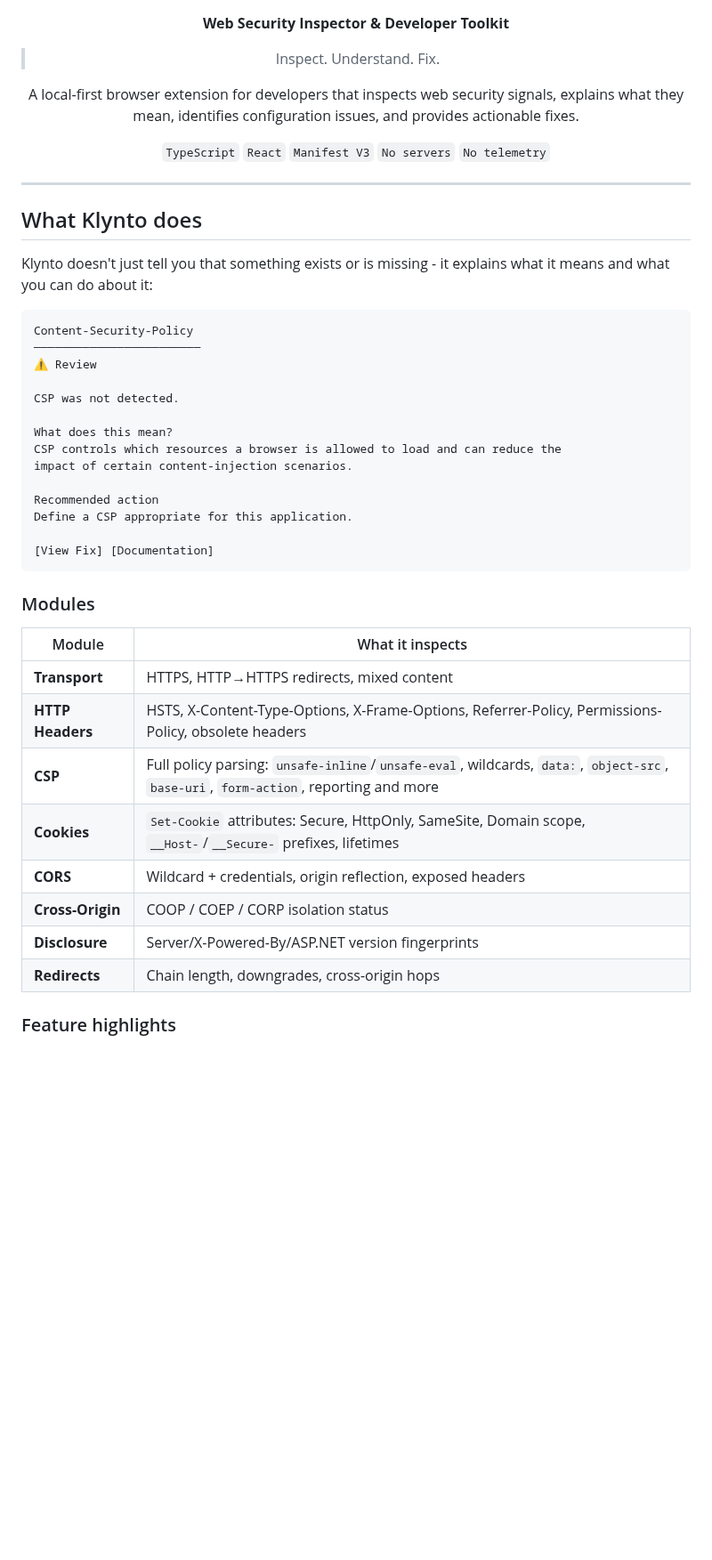
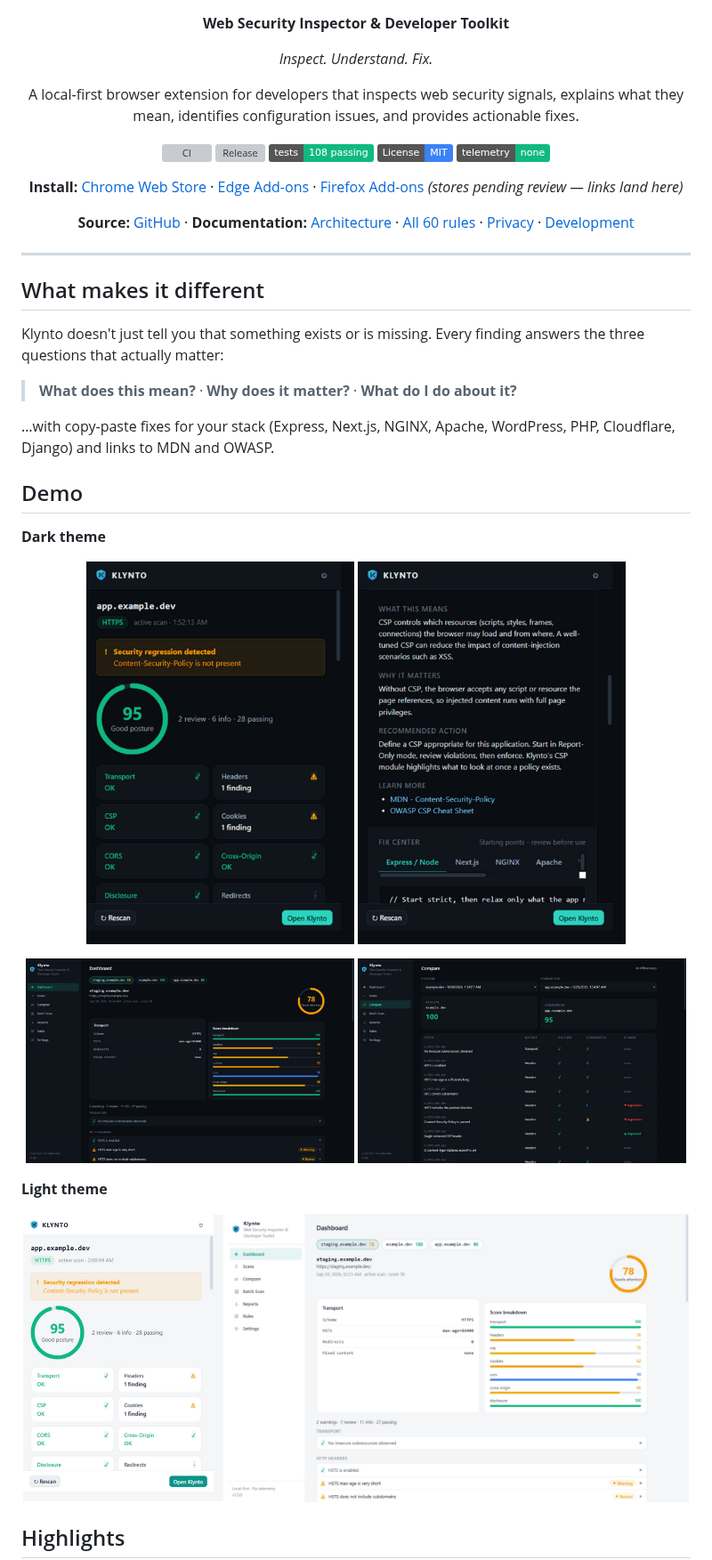
Before and after one commit to uzairr-arif/KLYNTO, a Markdown page: README.md, the part around one of its changes. Shown at 89% size. GitHub-like rendering; pictures changed too: docs/screenshots/dark/compare.png (added), docs/screenshots/dark/dashboard.png (added), docs/screenshots/dark/popup-finding.png (added); badges without logos; blank space fills up the shorter version; grey boxes are pictures that could not be loaded.

````diff
--- a/README.md
+++ b/README.md
@@ -4,51 +6,55 @@
 
 **Web Security Inspector & Developer Toolkit**
 
-> Inspect. Understand. Fix.
+*Inspect. Understand. Fix.*
 
 A local-first browser extension for developers that inspects web security signals,
 explains what they mean, identifies configuration issues, and provides actionable fixes.
 
-`TypeScript` `React` `Manifest V3` `No servers` `No telemetry`
+[![CI](https://github.com/uzairr-arif/KLYNTO/actions/workflows/ci.yml/badge.svg)](https://github.com/uzairr-arif/KLYNTO/actions/workflows/ci.yml)
+[![Release](https://img.shields.io/github/v/release/uzairr-arif/KLYNTO)](https://github.com/uzairr-arif/KLYNTO/releases)
+[![Tests](https://img.shields.io/badge/tests-108%20passing-10b981)](#development)
+[![License: MIT](https://img.shields.io/badge/License-MIT-3b82f6.svg)](LICENSE)
+![Telemetry](https://img.shields.io/badge/telemetry-none-10b981)
+
+**Install:** [Chrome Web Store](https://chromewebstore.google.com/) · [Edge Add-ons](https://microsoftedge.microsoft.com/addons) · [Firefox Add-ons](https://addons.mozilla.org/) *(stores pending review — links land here)*
+
+**Source:** [GitHub](https://github.com/uzairr-arif/KLYNTO) ·
+**Documentation:** [Architecture](docs/architecture.md) · [All 60 rules](docs/rules.md) · [Privacy](docs/privacy.md) · [Development](docs/development.md)
 
 </div>
 
 ---
 
-## What Klynto does
+## What makes it different
 
-Klynto doesn't just tell you that something exists or is missing - it explains what it
-means and what you can do about it:
+Klynto doesn't just tell you that something exists or is missing. Every finding answers
+the three questions that actually matter:
 
-```text
-Content-Security-Policy
-────────────────────────
-⚠ Review
+> **What does this mean?** · **Why does it matter?** · **What do I do about it?**
 
-CSP was not detected.
+…with copy-paste fixes for your stack (Express, Next.js, NGINX, Apache, WordPress, PHP,
+Cloudflare, Django) and links to MDN and OWASP.
 
-What does this mean?
-CSP controls which resources a browser is allowed to load and can reduce the
-impact of certain content-injection scenarios.
+## Demo
 
-Recommended action
-Define a CSP appropriate for this application.
+**Dark theme**
 
-[View Fix] [Documentation]
-```
+<p align="center">
+  <img src="docs/screenshots/dark/popup-overview.png" width="40%" alt="Klynto popup: posture score, module tiles and regression banner">
+  <img src="docs/screenshots/dark/popup-finding.png" width="40%" alt="Expanded finding with explanation and Fix Center">
+</p>
+<p align="center">
+  <img src="docs/screenshots/dark/dashboard.png" width="49%" alt="Dashboard with score breakdown per module">
+  <img src="docs/screenshots/dark/compare.png" width="49%" alt="Compare view diffing two scans">
+</p>
 
-### Modules
+**Light theme**
 
-| Module           | What it inspects                                                                                                                    |
-| ---------------- | ----------------------------------------------------------------------------------------------------------------------------------- |
-| **Transport**    | HTTPS, HTTP→HTTPS redirects, mixed content                                                                                          |
-| **HTTP Headers** | HSTS, X-Content-Type-Options, X-Frame-Options, Referrer-Policy, Permissions-Policy, obsolete headers                                |
-| **CSP**          | Full policy parsing: `unsafe-inline`/`unsafe-eval`, wildcards, `data:`, `object-src`, `base-uri`, `form-action`, reporting and more |
-| **Cookies**      | `Set-Cookie` attributes: Secure, HttpOnly, SameSite, Domain scope, `__Host-`/`__Secure-` prefixes, lifetimes                        |
-| **CORS**         | Wildcard + credentials, origin reflection, exposed headers                                                                          |
-| **Cross-Origin** | COOP / COEP / CORP isolation status                                                                                                 |
-| **Disclosure**   | Server/X-Powered-By/ASP.NET version fingerprints                                                                                    |
-| **Redirects**    | Chain length, downgrades, cross-origin hops                                                                                         |
+<p align="center">
+  <img src="docs/screenshots/light/popup-overview.png" width="30%" alt="Klynto popup in the light theme">
+  <img src="docs/screenshots/light/dashboard.png" width="69%" alt="Klynto dashboard in the light theme">
+</p>
 
-### Feature highlights
+## Highlights
 
````
Also changed, not shown: other parts of README.md (+86 -42 lines), 1 other file.
